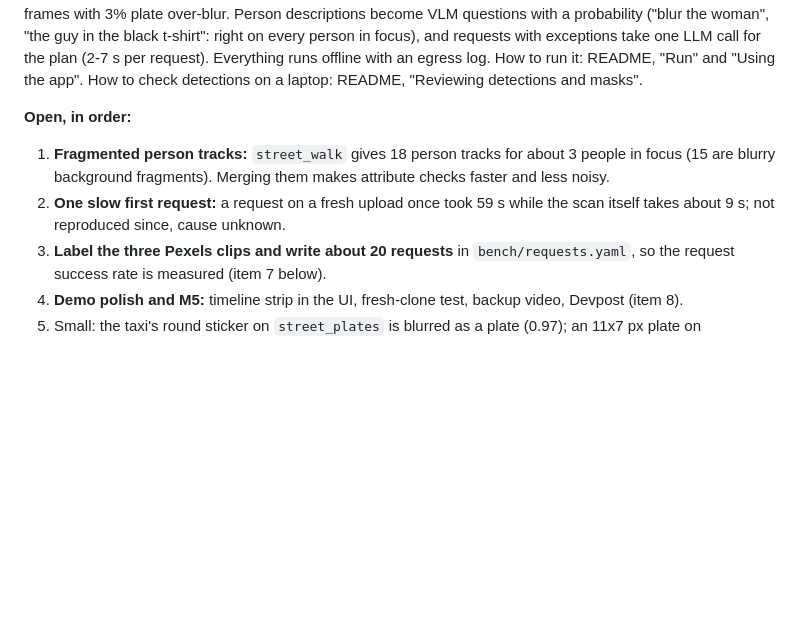
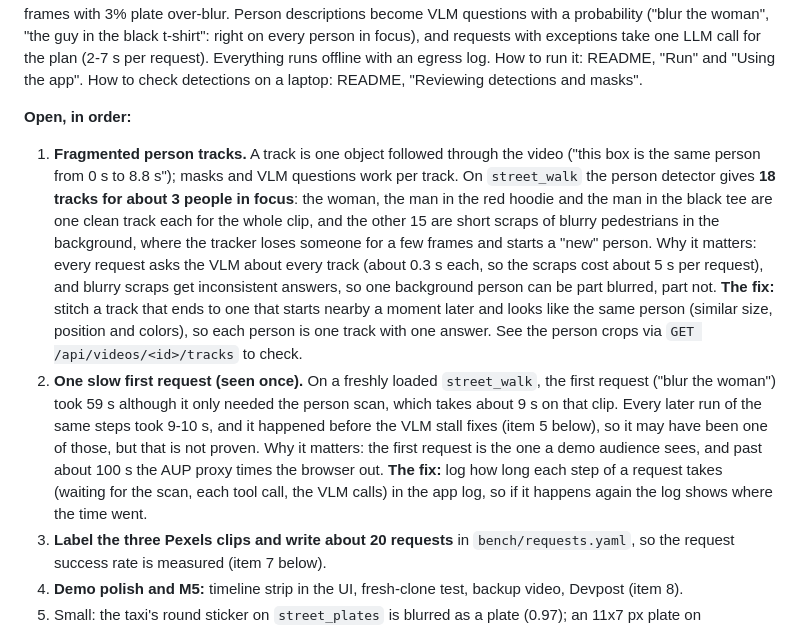
Before and after one commit to Edugre/KnightHacks-26, a Markdown page: IMPLEMENTATION.md, the part around the change. Drawn GitHub-style; blank space fills up the shorter version.

Commit message:
Explain the two open items in plain terms
What a fragmented person track is, what it costs (18 tracks for about
3 people on street_walk: slower checks, inconsistent answers on blurry
background people) and how to fix it; and what the one slow first
request was (59 s once, 9-10 s every time since), why it matters for a
demo, and the logging that would show where the time went.

```diff
--- a/IMPLEMENTATION.md
+++ b/IMPLEMENTATION.md
@@ -162,8 +162,8 @@ Each milestone has an exit check that someone runs and posts in the team chat. T
 **Where we are (Sat 09:55): start here.** The demo flow works end to end on the R9700: pick a clip, type a request, Export, and the player shows the blurred video (pick `street_plates` -> "blur all faces and plates" -> finished export in about 15 s). Faces and plates go to EgoBlur (fp16), everything else to YOLOE; the upload scan runs at 0.76x real time at 1080p, 24x the CPU. Plates on the labeled clips are masked 100% / 94.6% of their frames with 3% plate over-blur. Person descriptions become VLM questions with a probability ("blur the woman", "the guy in the black t-shirt": right on every person in focus), and requests with exceptions take one LLM call for the plan (2-7 s per request). Everything runs offline with an egress log. How to run it: README, "Run" and "Using the app". How to check detections on a laptop: README, "Reviewing detections and masks".
 
 **Open, in order:**
-1. **Fragmented person tracks:** `street_walk` gives 18 person tracks for about 3 people in focus (15 are blurry background fragments). Merging them makes attribute checks faster and less noisy.
-2. **One slow first request:** a request on a fresh upload once took 59 s while the scan itself takes about 9 s; not reproduced since, cause unknown.
+1. **Fragmented person tracks.** A track is one object followed through the video ("this box is the same person from 0 s to 8.8 s"); masks and VLM questions work per track. On `street_walk` the person detector gives **18 tracks for about 3 people in focus**: the woman, the man in the red hoodie and the man in the black tee are one clean track each for the whole clip, and the other 15 are short scraps of blurry pedestrians in the background, where the tracker loses someone for a few frames and starts a "new" person. Why it matters: every request asks the VLM about every track (about 0.3 s each, so the scraps cost about 5 s per request), and blurry scraps get inconsistent answers, so one background person can be part blurred, part not. **The fix:** stitch a track that ends to one that starts nearby a moment later and looks like the same person (similar size, position and colors), so each person is one track with one answer. See the person crops via `GET /api/videos/<id>/tracks` to check.
+2. **One slow first request (seen once).** On a freshly loaded `street_walk`, the first request ("blur the woman") took 59 s although it only needed the person scan, which takes about 9 s on that clip. Every later run of the same steps took 9-10 s, and it happened before the VLM stall fixes (item 5 below), so it may have been one of those, but that is not proven. Why it matters: the first request is the one a demo audience sees, and past about 100 s the AUP proxy times the browser out. **The fix:** log how long each step of a request takes (waiting for the scan, each tool call, the VLM calls) in the app log, so if it happens again the log shows where the time went.
 3. **Label the three Pexels clips and write about 20 requests** in `bench/requests.yaml`, so the request success rate is measured (item 7 below).
 4. **Demo polish and M5:** timeline strip in the UI, fresh-clone test, backup video, Devpost (item 8).
 5. Small: the taxi's round sticker on `street_plates` is blurred as a plate (0.97); an 11x7 px plate on `street_walk` stays visible 0.16 s; YOLOE `half=True` for the person scan is untested for accuracy.
```
